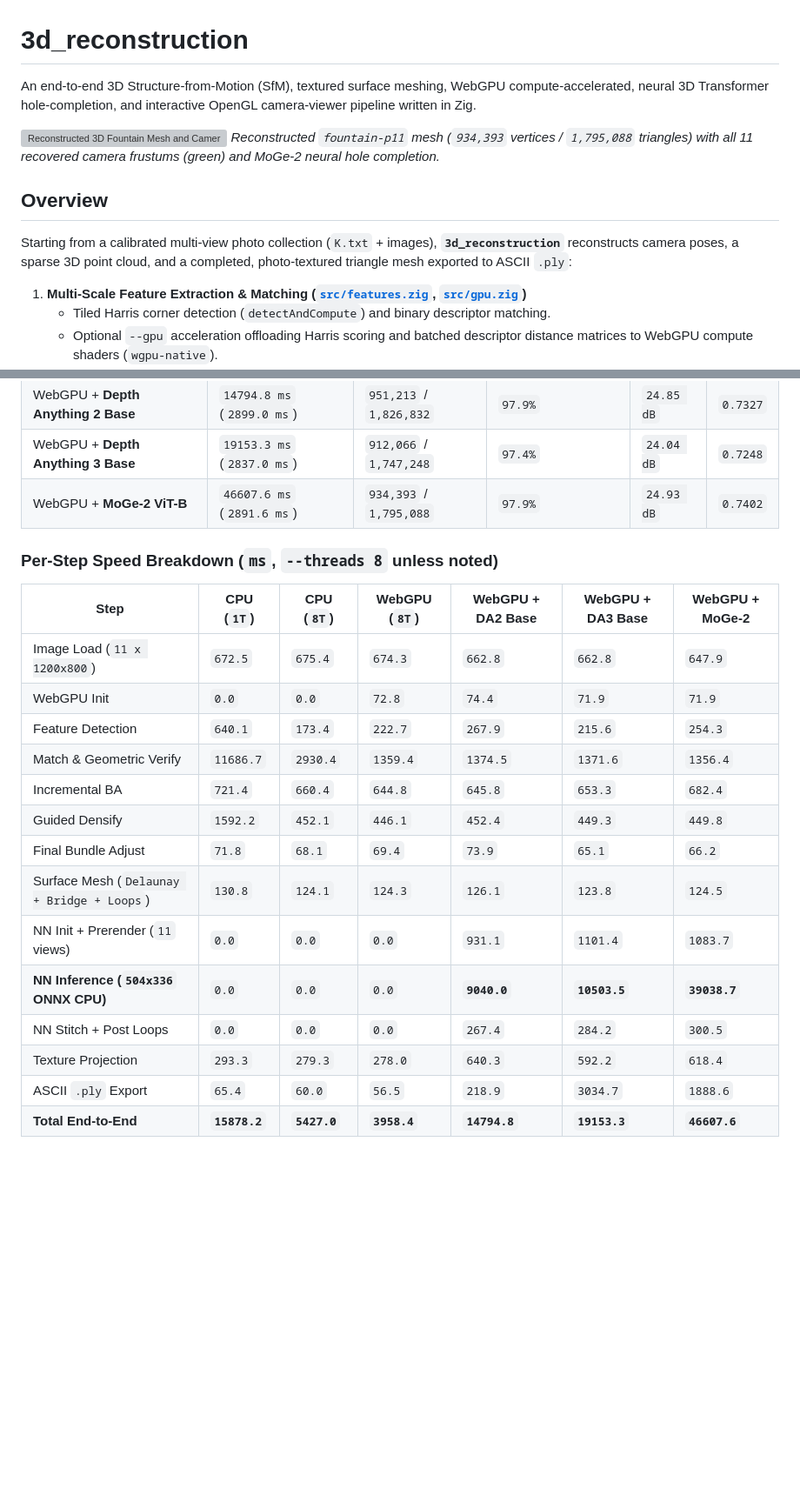
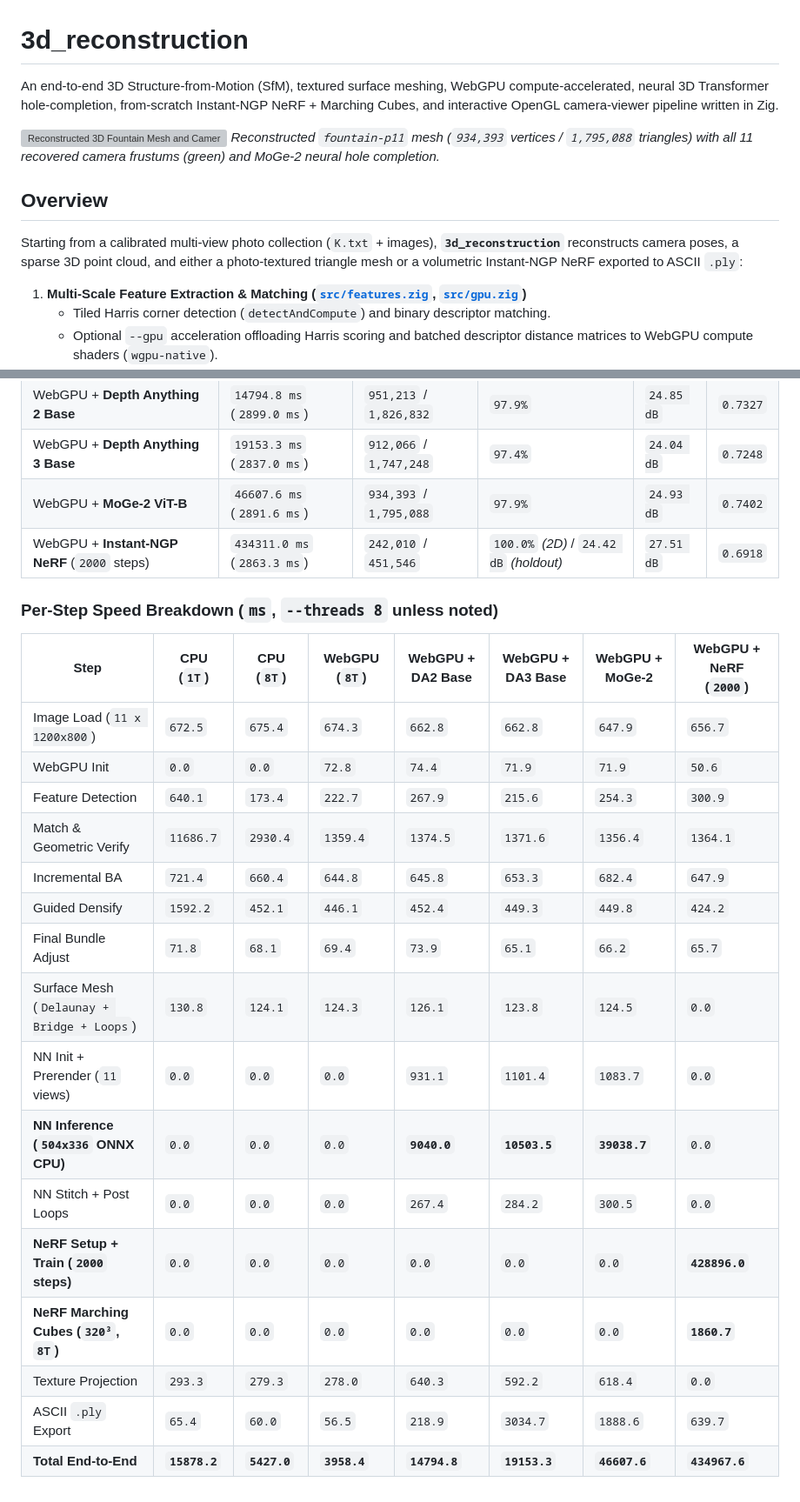
Before and after one commit to Sublime12/3d_reconstruction, a Markdown page: README.md, 2 parts joined by grey strips. Shown at 87% size. GitHub-like rendering; blank space fills up the shorter version; grey boxes are pictures that could not be loaded.

```diff
--- a/README.md
+++ b/README.md
@@ -1,13 +1,13 @@
 # 3d_reconstruction
 
-An end-to-end 3D Structure-from-Motion (SfM), textured surface meshing, WebGPU compute-accelerated, neural 3D Transformer hole-completion, and interactive OpenGL camera-viewer pipeline written in Zig.
+An end-to-end 3D Structure-from-Motion (SfM), textured surface meshing, WebGPU compute-accelerated, neural 3D Transformer hole-completion, from-scratch Instant-NGP NeRF + Marching Cubes, and interactive OpenGL camera-viewer pipeline written in Zig.
 
 ![Reconstructed 3D Fountain Mesh and Camera Frustums](assets/reconstruction.gif)
 *Reconstructed `fountain-p11` mesh (`934,393` vertices / `1,795,088` triangles) with all 11 recovered camera frustums (green) and MoGe-2 neural hole completion.*
 
 ## Overview
 
-Starting from a calibrated multi-view photo collection (`K.txt` + images), **`3d_reconstruction`** reconstructs camera poses, a sparse 3D point cloud, and a completed, photo-textured triangle mesh exported to ASCII `.ply`:
+Starting from a calibrated multi-view photo collection (`K.txt` + images), **`3d_reconstruction`** reconstructs camera poses, a sparse 3D point cloud, and either a photo-textured triangle mesh or a volumetric Instant-NGP NeRF exported to ASCII `.ply`:
 
 1. **Multi-Scale Feature Extraction & Matching ([`src/features.zig`](src/features.zig), [`src/gpu.zig`](src/gpu.zig))**
    - Tiled Harris corner detection (`detectAndCompute`) and binary descriptor matching.
@@ -99,22 +132,25 @@ Measured on `11th Gen Intel(R) Core(TM) i7-1165G7 @ 2.80GHz` (`4C/8T`), `Intel I
 | WebGPU + **Depth Anything 2 Base** | `14794.8 ms` (`2899.0 ms`) | `951,213` / `1,826,832` | `97.9%` | `24.85 dB` | `0.7327` |
 | WebGPU + **Depth Anything 3 Base** | `19153.3 ms` (`2837.0 ms`) | `912,066` / `1,747,248` | `97.4%` | `24.04 dB` | `0.7248` |
 | WebGPU + **MoGe-2 ViT-B** | `46607.6 ms` (`2891.6 ms`) | `934,393` / `1,795,088` | `97.9%` | `24.93 dB` | `0.7402` |
+| WebGPU + **Instant-NGP NeRF** (`2000` steps) | `434311.0 ms` (`2863.3 ms`) | `242,010` / `451,546` | `100.0%` *(2D)* / `24.42 dB` *(holdout)* | `27.51 dB` | `0.6918` |
 
 ### Per-Step Speed Breakdown (`ms`, `--threads 8` unless noted)
 
-| Step | CPU (`1T`) | CPU (`8T`) | WebGPU (`8T`) | WebGPU + DA2 Base | WebGPU + DA3 Base | WebGPU + MoGe-2 |
-| --- | --- | --- | --- | --- | --- | --- |
-| Image Load (`11 x 1200x800`) | `672.5` | `675.4` | `674.3` | `662.8` | `662.8` | `647.9` |
-| WebGPU Init | `0.0` | `0.0` | `72.8` | `74.4` | `71.9` | `71.9` |
-| Feature Detection | `640.1` | `173.4` | `222.7` | `267.9` | `215.6` | `254.3` |
-| Match & Geometric Verify | `11686.7` | `2930.4` | `1359.4` | `1374.5` | `1371.6` | `1356.4` |
-| Incremental BA | `721.4` | `660.4` | `644.8` | `645.8` | `653.3` | `682.4` |
-| Guided Densify | `1592.2` | `452.1` | `446.1` | `452.4` | `449.3` | `449.8` |
-| Final Bundle Adjust | `71.8` | `68.1` | `69.4` | `73.9` | `65.1` | `66.2` |
-| Surface Mesh (`Delaunay + Bridge + Loops`) | `130.8` | `124.1` | `124.3` | `126.1` | `123.8` | `124.5` |
-| NN Init + Prerender (`11` views) | `0.0` | `0.0` | `0.0` | `931.1` | `1101.4` | `1083.7` |
-| **NN Inference (`504x336` ONNX CPU)** | `0.0` | `0.0` | `0.0` | **`9040.0`** | **`10503.5`** | **`39038.7`** |
-| NN Stitch + Post Loops | `0.0` | `0.0` | `0.0` | `267.4` | `284.2` | `300.5` |
-| Texture Projection | `293.3` | `279.3` | `278.0` | `640.3` | `592.2` | `618.4` |
-| ASCII `.ply` Export | `65.4` | `60.0` | `56.5` | `218.9` | `3034.7` | `1888.6` |
-| **Total End-to-End** | **`15878.2`** | **`5427.0`** | **`3958.4`** | **`14794.8`** | **`19153.3`** | **`46607.6`** |
+| Step | CPU (`1T`) | CPU (`8T`) | WebGPU (`8T`) | WebGPU + DA2 Base | WebGPU + DA3 Base | WebGPU + MoGe-2 | WebGPU + NeRF (`2000`) |
+| --- | --- | --- | --- | --- | --- | --- | --- |
+| Image Load (`11 x 1200x800`) | `672.5` | `675.4` | `674.3` | `662.8` | `662.8` | `647.9` | `656.7` |
+| WebGPU Init | `0.0` | `0.0` | `72.8` | `74.4` | `71.9` | `71.9` | `50.6` |
+| Feature Detection | `640.1` | `173.4` | `222.7` | `267.9` | `215.6` | `254.3` | `300.9` |
+| Match & Geometric Verify | `11686.7` | `2930.4` | `1359.4` | `1374.5` | `1371.6` | `1356.4` | `1364.1` |
+| Incremental BA | `721.4` | `660.4` | `644.8` | `645.8` | `653.3` | `682.4` | `647.9` |
+| Guided Densify | `1592.2` | `452.1` | `446.1` | `452.4` | `449.3` | `449.8` | `424.2` |
+| Final Bundle Adjust | `71.8` | `68.1` | `69.4` | `73.9` | `65.1` | `66.2` | `65.7` |
+| Surface Mesh (`Delaunay + Bridge + Loops`) | `130.8` | `124.1` | `124.3` | `126.1` | `123.8` | `124.5` | `0.0` |
+| NN Init + Prerender (`11` views) | `0.0` | `0.0` | `0.0` | `931.1` | `1101.4` | `1083.7` | `0.0` |
+| **NN Inference (`504x336` ONNX CPU)** | `0.0` | `0.0` | `0.0` | **`9040.0`** | **`10503.5`** | **`39038.7`** | `0.0` |
+| NN Stitch + Post Loops | `0.0` | `0.0` | `0.0` | `267.4` | `284.2` | `300.5` | `0.0` |
+| **NeRF Setup + Train (`2000` steps)** | `0.0` | `0.0` | `0.0` | `0.0` | `0.0` | `0.0` | **`428896.0`** |
+| **NeRF Marching Cubes (`320³`, `8T`)** | `0.0` | `0.0` | `0.0` | `0.0` | `0.0` | `0.0` | **`1860.7`** |
+| Texture Projection | `293.3` | `279.3` | `278.0` | `640.3` | `592.2` | `618.4` | `0.0` |
+| ASCII `.ply` Export | `65.4` | `60.0` | `56.5` | `218.9` | `3034.7` | `1888.6` | `639.7` |
+| **Total End-to-End** | **`15878.2`** | **`5427.0`** | **`3958.4`** | **`14794.8`** | **`19153.3`** | **`46607.6`** | **`434967.6`** |
```
Also changed, not shown: other parts of README.md (+37 -4 lines), assets/nerf_mesh.png (added), 1 other file.
